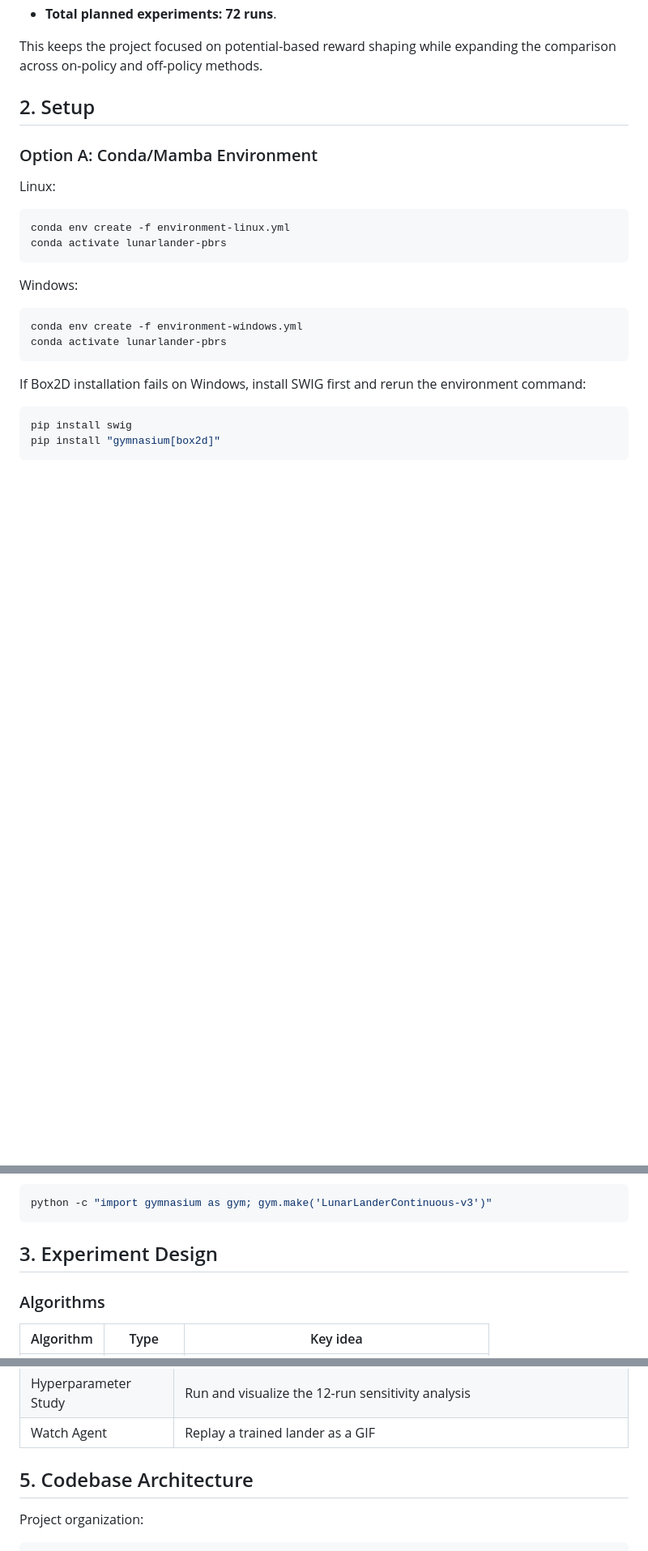
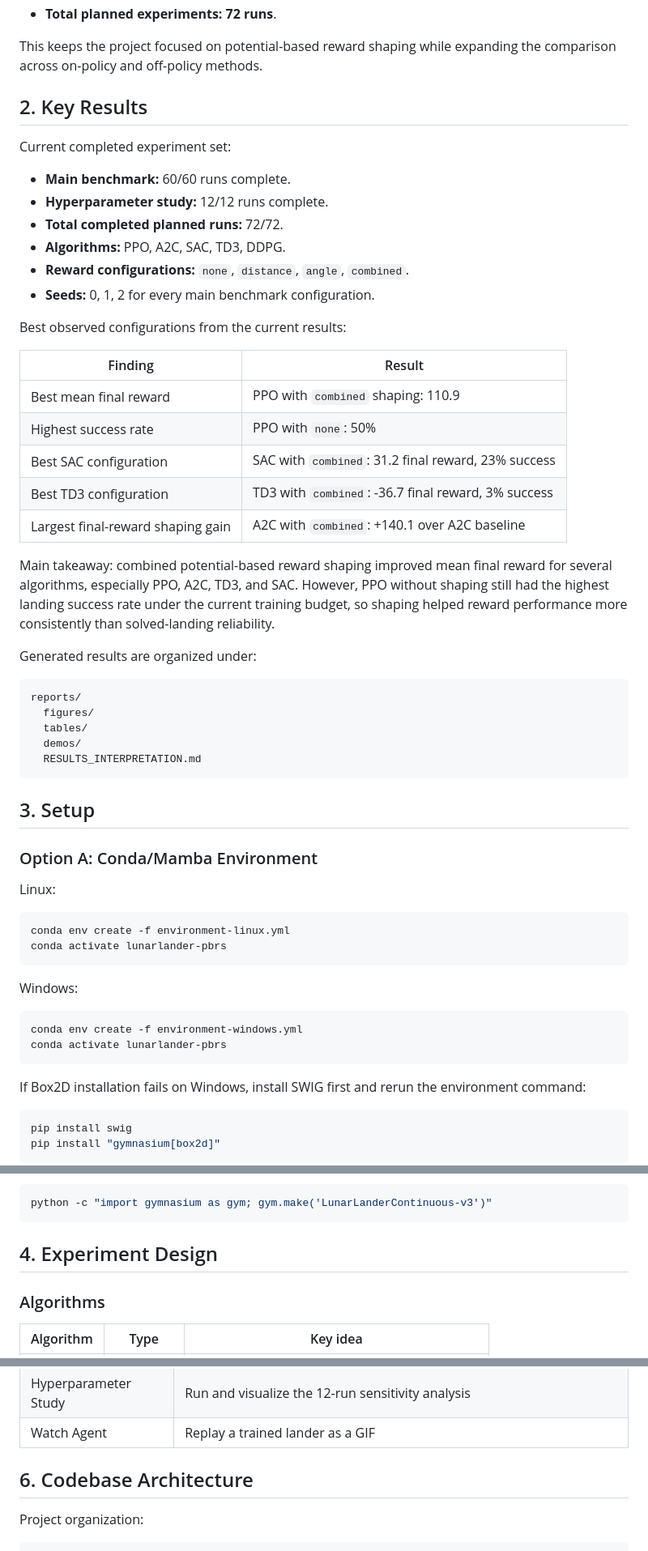
Before and after one commit to Esraa-Nemat-alla/Benchmarking-Deep-RL-Algorithms-with-Potential-Based-Reward-Shaping-on-LunarLander, a Markdown page: README.md, 3 parts joined by grey strips. Shown at 81% size. Rendered like a GitHub page; blank space fills up the shorter version.

Commit message:
Update README and add final report with key results and experiment details

````diff
--- a/README.md
+++ b/README.md
@@ -20,7 +20,40 @@ Updated scope:
 
 This keeps the project focused on potential-based reward shaping while expanding the comparison across on-policy and off-policy methods.
 
-## 2. Setup
+## 2. Key Results
+
+Current completed experiment set:
+
+- **Main benchmark:** 60/60 runs complete.
+- **Hyperparameter study:** 12/12 runs complete.
+- **Total completed planned runs:** 72/72.
+- **Algorithms:** PPO, A2C, SAC, TD3, DDPG.
+- **Reward configurations:** `none`, `distance`, `angle`, `combined`.
+- **Seeds:** 0, 1, 2 for every main benchmark configuration.
+
+Best observed configurations from the current results:
+
+| Finding | Result |
+|---|---|
+| Best mean final reward | PPO with `combined` shaping: 110.9 |
+| Highest success rate | PPO with `none`: 50% |
+| Best SAC configuration | SAC with `combined`: 31.2 final reward, 23% success |
+| Best TD3 configuration | TD3 with `combined`: -36.7 final reward, 3% success |
+| Largest final-reward shaping gain | A2C with `combined`: +140.1 over A2C baseline |
+
+Main takeaway: combined potential-based reward shaping improved mean final reward for several algorithms, especially PPO, A2C, TD3, and SAC. However, PPO without shaping still had the highest landing success rate under the current training budget, so shaping helped reward performance more consistently than solved-landing reliability.
+
+Generated results are organized under:
+
+```text
+reports/
+  figures/
+  tables/
+  demos/
+  RESULTS_INTERPRETATION.md
+```
+
+## 3. Setup
 
 ### Option A: Conda/Mamba Environment
 
@@ -76,7 +109,7 @@ Quick sanity check:
 python -c "import gymnasium as gym; gym.make('LunarLanderContinuous-v3')"
 ```
 
-## 3. Experiment Design
+## 4. Experiment Design
 
 ### Algorithms
 
@@ -132,7 +165,7 @@ The GUI has five tabs:
 | Hyperparameter Study | Run and visualize the 12-run sensitivity analysis |
 | Watch Agent | Replay a trained lander as a GIF |
 
-## 5. Codebase Architecture
+## 6. Codebase Architecture
 
 Project organization:
 
````
Also changed, not shown: other parts of README.md (+4 -4 lines), FINAL_REPORT.md (added, +178 -0 lines).
